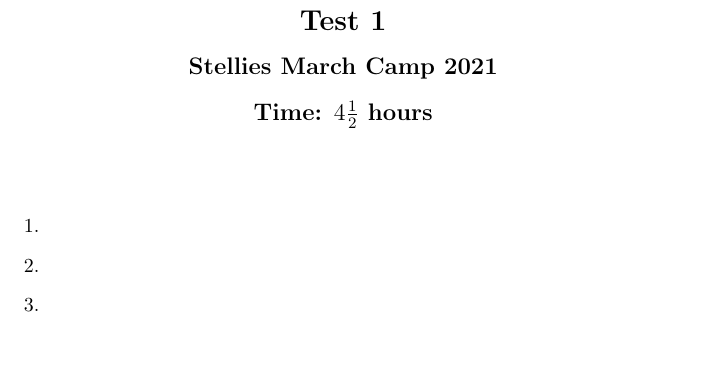
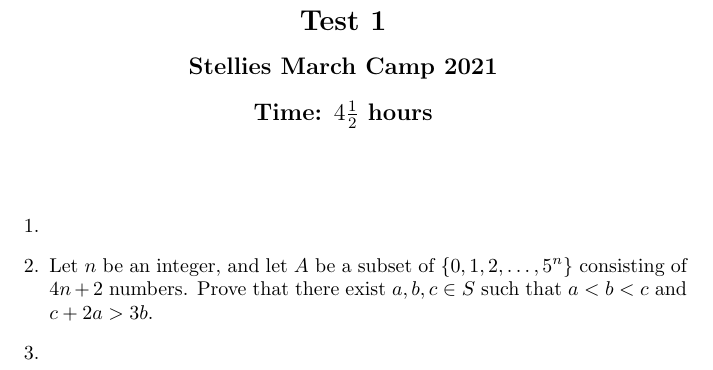
Before and after one commit to dlnnlsn/the_years_just_keep_going_21-22, a LaTeX document (april/test_4.tex): part of the page, cut so that both start at the same text. Compiled offline with pdfLaTeX.

Commit message:
Added April T4Q2

```diff
--- a/april/test_4.tex
+++ b/april/test_4.tex
@@ -24,14 +24,9 @@
 \item %
 
 
-\item %
-
-
-\item %
-
-
-\item %
-
+\item % A1
+Let $n$ be an integer, and let $A$ be a subset of $\{0, 1, 2, \dotsc, 5^n\}$ consisting of $4n+2$ numbers.
+Prove that there exist $a, b, c \in S$ such that $a < b < c$ and $c +2a > 3b$.
 
 \item %
 
```
